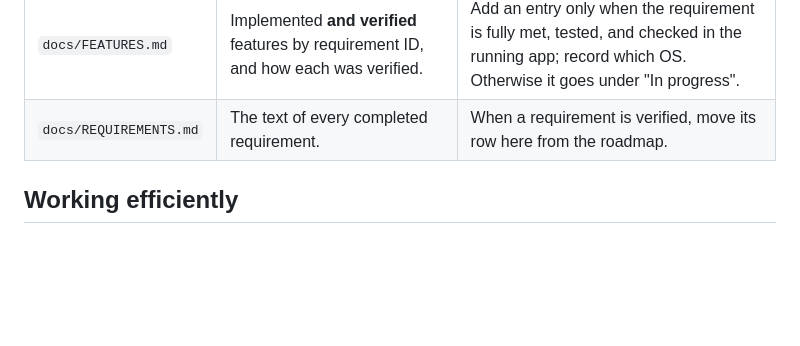
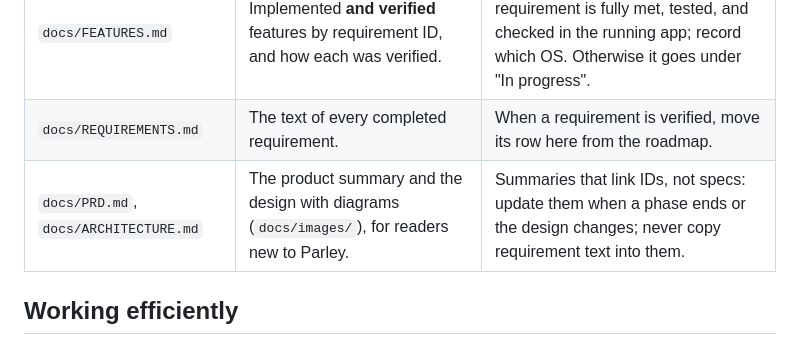
Before and after one commit to sorensenNiels/parley, a Markdown page: CLAUDE.md, the part around the change. Rendered like a GitHub page; blank space fills up the shorter version.

```diff
--- a/CLAUDE.md
+++ b/CLAUDE.md
@@ -14,6 +14,7 @@ follow the roadmap's order. If a request is unclear, or would change a decision
 | `docs/IDEAS.md` | Ideas (`IDEA-n`) that may become requirements later, by theme; own next free ID on its last line. | Not a plan: new ideas go here. When one is picked, write requirements in the roadmap and mark the idea. |
 | `docs/FEATURES.md` | Implemented **and verified** features by requirement ID, and how each was verified. | Add an entry only when the requirement is fully met, tested, and checked in the running app; record which OS. Otherwise it goes under "In progress". |
 | `docs/REQUIREMENTS.md` | The text of every completed requirement. | When a requirement is verified, move its row here from the roadmap. |
+| `docs/PRD.md`, `docs/ARCHITECTURE.md` | The product summary and the design with diagrams (`docs/images/`), for readers new to Parley. | Summaries that link IDs, not specs: update them when a phase ends or the design changes; never copy requirement text into them. |
 
 ## Working efficiently
 
```
Also changed, not shown: README.md (+13 -0 lines), docs/ARCHITECTURE.md (added, +77 -0 lines), docs/PRD.md (added, +153 -0 lines), docs/images/sign-on-pub400.png (added), docs/images/start-screen.png (added), 3 other files.
